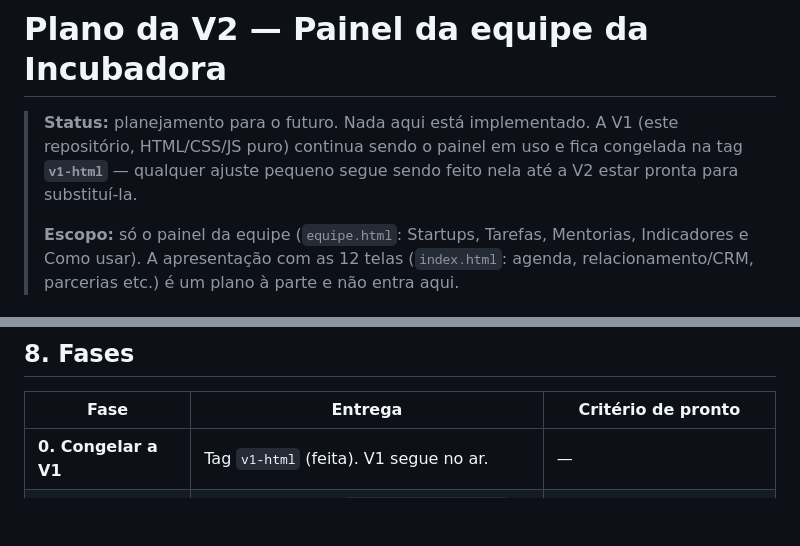
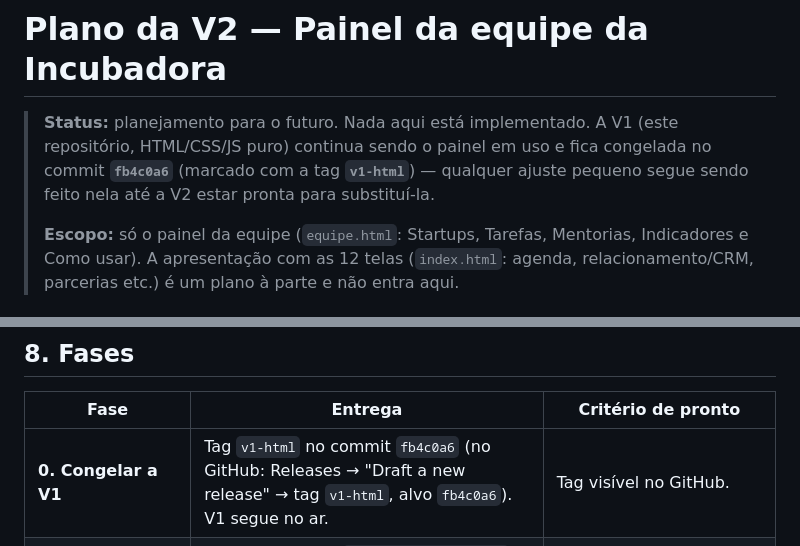
Before and after one commit to gui-brandao/mockup-indicadores, a Markdown page: docs/PLANO-V2.md, 2 parts joined by grey strips. Drawn GitHub-style; blank space fills up the shorter version.

```diff
--- a/docs/PLANO-V2.md
+++ b/docs/PLANO-V2.md
@@ -2,7 +2,7 @@
 
 > **Status:** planejamento para o futuro. Nada aqui está implementado.
 > A V1 (este repositório, HTML/CSS/JS puro) continua sendo o painel em uso e fica
-> congelada na tag **`v1-html`** — qualquer ajuste pequeno segue sendo feito nela até a
+> congelada no commit **`fb4c0a6`** (marcado com a tag **`v1-html`**) — qualquer ajuste pequeno segue sendo feito nela até a
 > V2 estar pronta para substituí-la.
 >
 > **Escopo:** só o painel da equipe (`equipe.html`: Startups, Tarefas, Mentorias,
@@ -142,7 +142,7 @@ Regras que deixam isso seguro:
 
 | Fase | Entrega | Critério de pronto |
 |---|---|---|
-| **0. Congelar a V1** | Tag `v1-html` (feita). V1 segue no ar. | — |
+| **0. Congelar a V1** | Tag `v1-html` no commit `fb4c0a6` (no GitHub: Releases → "Draft a new release" → tag `v1-html`, alvo `fb4c0a6`). V1 segue no ar. | Tag visível no GitHub. |
 | **1. Fundação** | Repositório novo `painel-incubadora-v2`, Next.js + TS + Tailwind + shadcn, login Google com a aba `Equipe`, leitura da planilha com o cálculo da V1 portado e testado. | Login funciona; os números batem 100% com a V1 sobre a mesma planilha. |
 | **2. Paridade (só leitura)** | As 5 telas da V1 refeitas com componentes. | Tudo que a V1 mostra, a V2 mostra igual (comparação lado a lado), no celular e no computador. |
 | **3. Edição — Tarefas** | Criar/mover/editar tarefas + aba `Historico` + detecção de conflito. | Editar no painel aparece na planilha e vice-versa; teste de conflito simulado. |
```
Also changed, not shown: README.md (+2 -1 lines).
